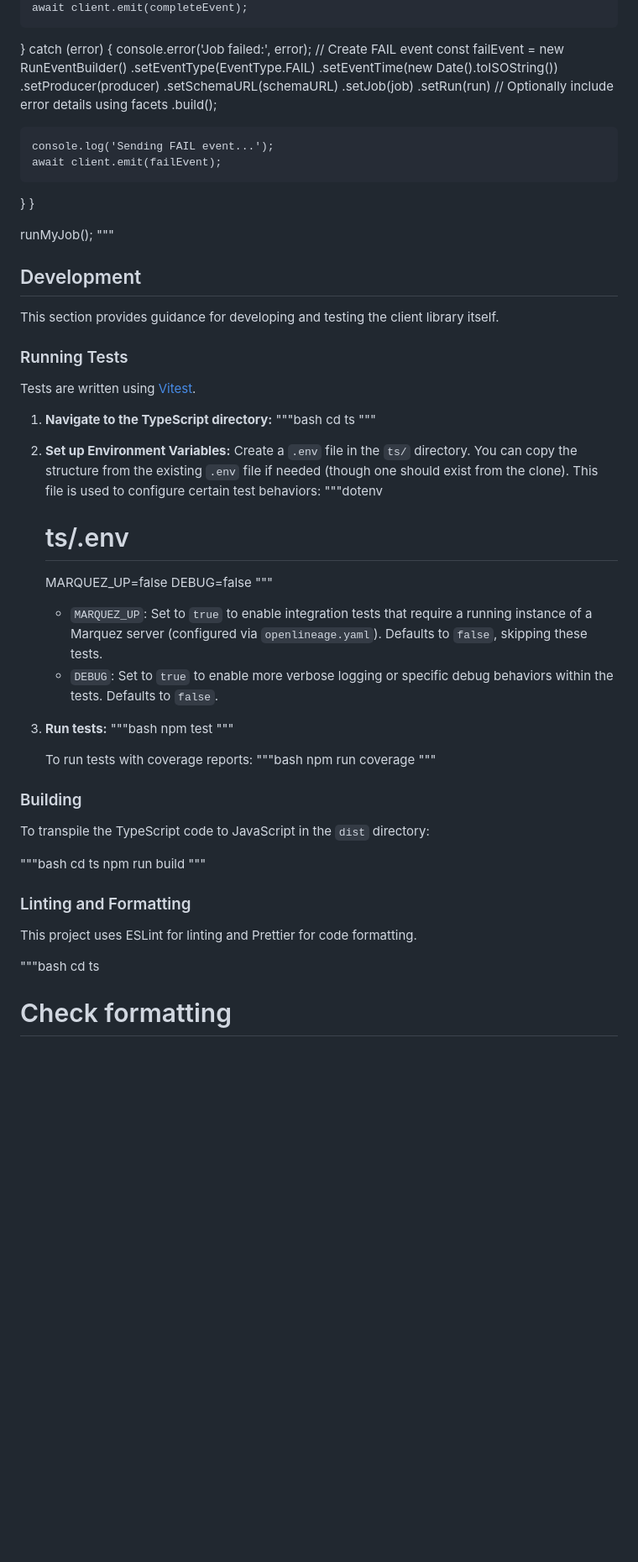
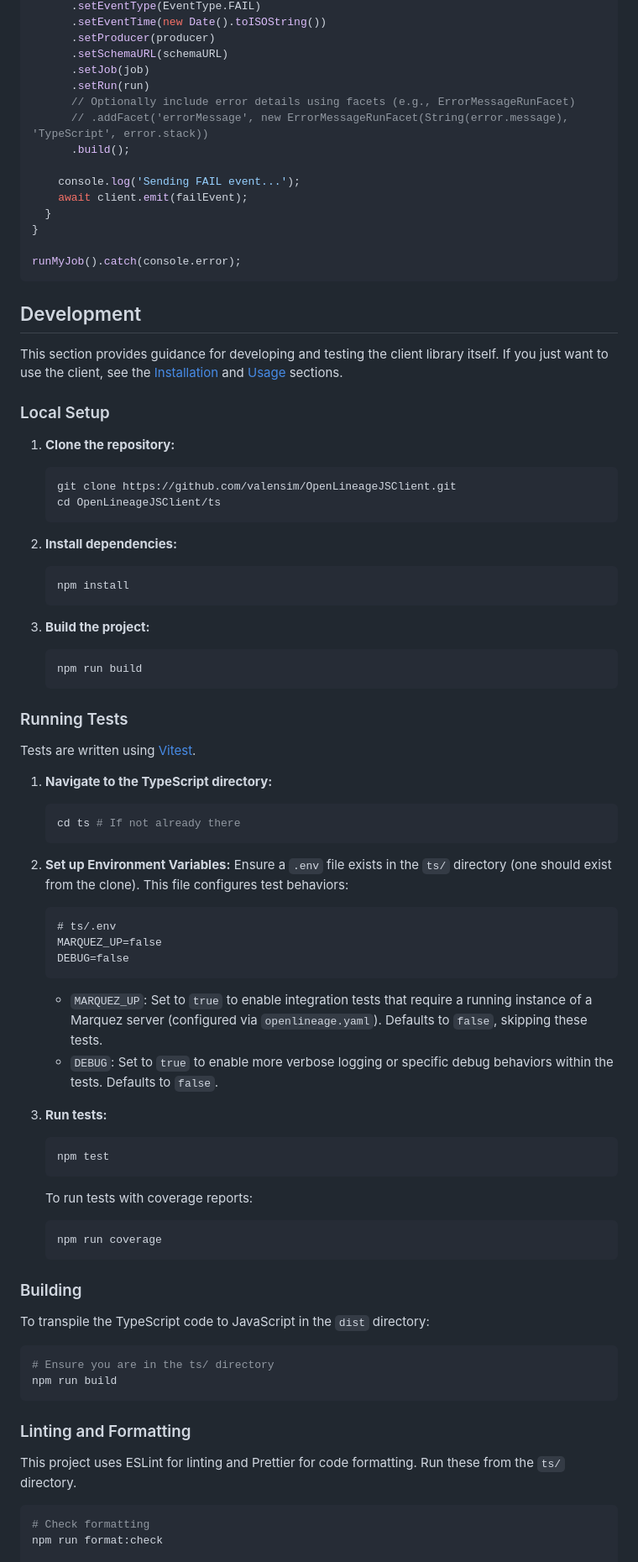
Before and after one commit to valensim/OpenLineageJSClient, a Markdown page: README.md, the part around the change printed below. Shown: that part at 84% size. GitHub-like rendering; blank space fills up the shorter version.

Commit message:
fixing readme formating

````diff
--- a/README.md
+++ b/README.md
@@ -296,7 +294,8 @@ async function runMyJob() {
       .setSchemaURL(schemaURL)
       .setJob(job)
       .setRun(run)
-      // Optionally include error details using facets
+      // Optionally include error details using facets (e.g., ErrorMessageRunFacet)
+      // .addFacet('errorMessage', new ErrorMessageRunFacet(String(error.message), 'TypeScript', error.stack))
       .build();
 
     console.log('Sending FAIL event...');
@@ -304,58 +303,74 @@ async function runMyJob() {
   }
 }
 
-runMyJob();
-"""
+runMyJob().catch(console.error);
+```
 
 ## Development
 
-This section provides guidance for developing and testing the client library itself.
+This section provides guidance for developing and testing the client library itself. If you just want to use the client, see the [Installation](#installation) and [Usage](#usage) sections.
+
+### Local Setup
+
+1.  **Clone the repository:**
+    ```bash
+    git clone https://github.com/valensim/OpenLineageJSClient.git
+    cd OpenLineageJSClient/ts
+    ```
+
+2.  **Install dependencies:**
+    ```bash
+    npm install
+    ```
+
+3.  **Build the project:**
+    ```bash
+    npm run build
+    ```
 
 ### Running Tests
 
 Tests are written using [Vitest](https://vitest.dev/).
 
 1.  **Navigate to the TypeScript directory:**
-    """bash
-    cd ts
-    """
+    ```bash
+    cd ts # If not already there
+    ```
 
 2.  **Set up Environment Variables:**
-    Create a `.env` file in the `ts/` directory. You can copy the structure from the existing `.env` file if needed (though one should exist from the clone). This file is used to configure certain test behaviors:
-    """dotenv
+    Ensure a `.env` file exists in the `ts/` directory (one should exist from the clone). This file configures test behaviors:
+    ```dotenv
     # ts/.env
     MARQUEZ_UP=false
     DEBUG=false
-    """
+    ```
     *   `MARQUEZ_UP`: Set to `true` to enable integration tests that require a running instance of a Marquez server (configured via `openlineage.yaml`). Defaults to `false`, skipping these tests.
     *   `DEBUG`: Set to `true` to enable more verbose logging or specific debug behaviors within the tests. Defaults to `false`.
 
 3.  **Run tests:**
-    """bash
+    ```bash
     npm test
-    """
+    ```
 
     To run tests with coverage reports:
-    """bash
+    ```bash
     npm run coverage
-    """
+    ```
 
 ### Building
 
 To transpile the TypeScript code to JavaScript in the `dist` directory:
 
-"""bash
-cd ts
+```bash
+# Ensure you are in the ts/ directory
 npm run build
-"""
+```
 
 ### Linting and Formatting
 
-This project uses ESLint for linting and Prettier for code formatting.
+This project uses ESLint for linting and Prettier for code formatting. Run these from the `ts/` directory.
 
-"""bash
-cd ts
-
+```bash
 # Check formatting
 npm run format:check
 
````
Also changed, not shown: other parts of README.md (+49 -51 lines).
